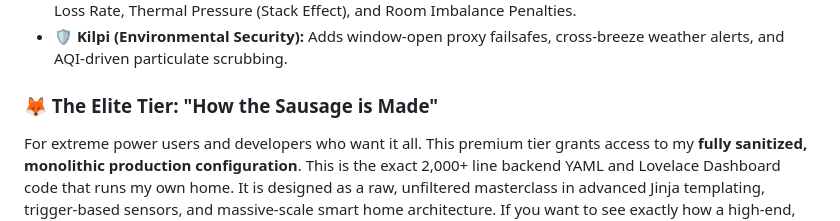
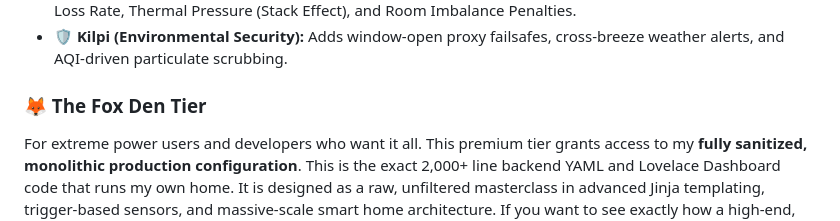
Before and after one commit to TalviFox/Jarki-Kettu-Core, a Markdown page: README.md, the part around the change. Drawn GitHub-style.

Commit message:
fixed more phrasing

```diff
--- a/README.md
+++ b/README.md
@@ -104,7 +104,7 @@ The definitive upgrade for your smart home. This tier gives you access to my ent
 * **📊 Vertailukohta PRO (Envelope Analytics):** Upgrades the free benchmark engine to track physical Heat Loss Rate, Thermal Pressure (Stack Effect), and Room Imbalance Penalties.
 * **🛡️ Kilpi (Environmental Security):** Adds window-open proxy failsafes, cross-breeze weather alerts, and AQI-driven particulate scrubbing.
 
-### 🦊 The Elite Tier: "How the Sausage is Made"
+### 🦊 The Fox Den Tier
 For extreme power users and developers who want it all. This premium tier grants access to my **fully sanitized, monolithic production configuration**. This is the exact 2,000+ line backend YAML and Lovelace Dashboard code that runs my own home. It is designed as a raw, unfiltered masterclass in advanced Jinja templating, trigger-based sensors, and massive-scale smart home architecture. If you want to see exactly how a high-end, automated ecosystem is built and interconnected from the ground up, this is it.
 
 ### 👑 Root Access ($2,000)
```
